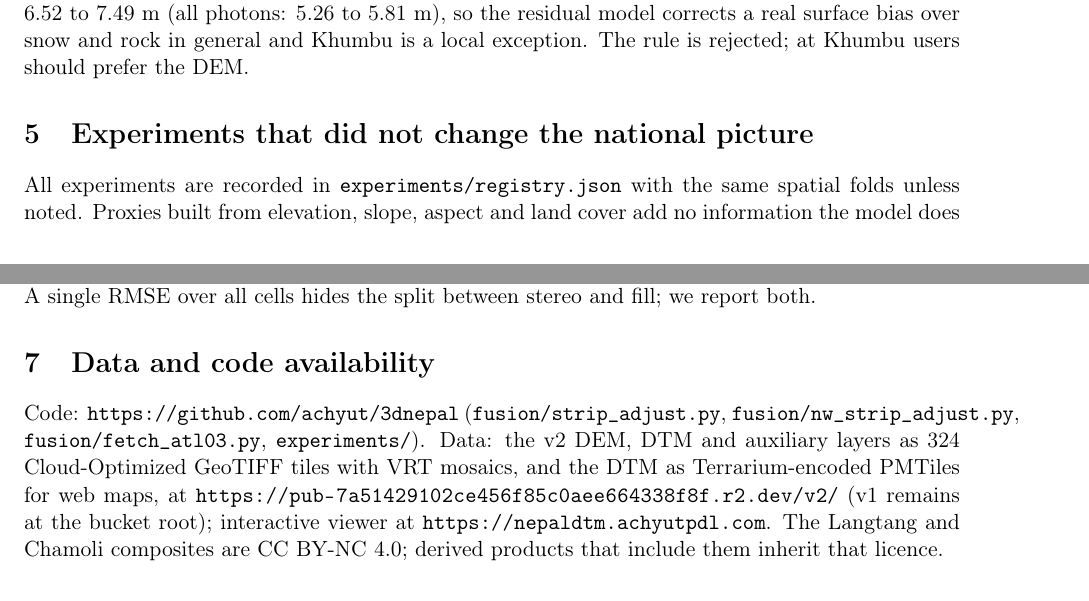
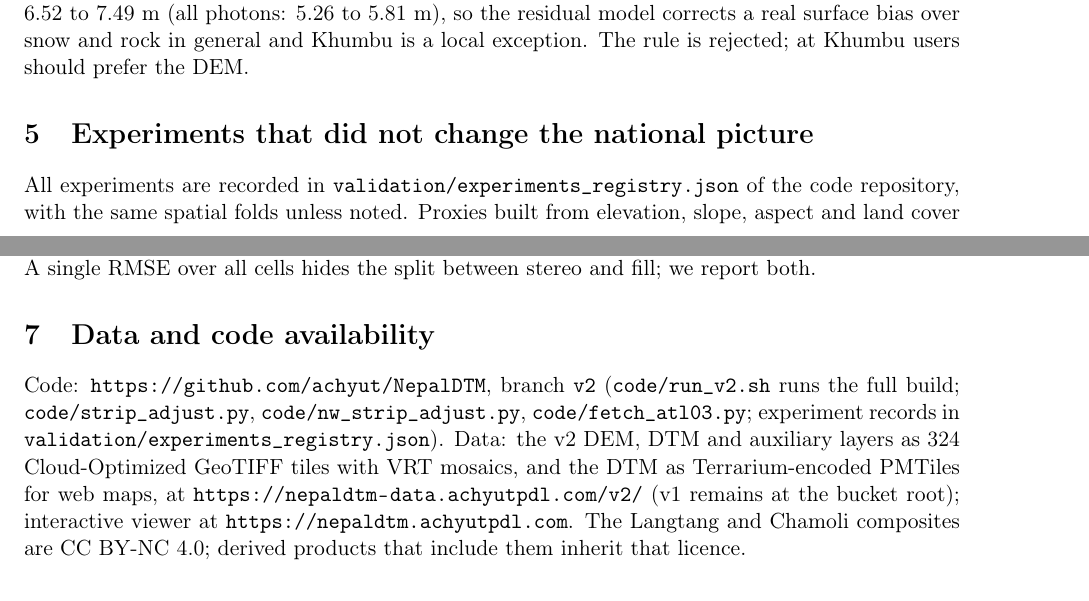
Before and after one commit to achyut/NepalDTM, a LaTeX paper (paper/v2/paper_v2.tex): two parts of pages 8 and 10 of 13, joined at a grey line, cut so that both start at the same text. Compiled offline with pdfLaTeX.

Commit message:
v2: experiment registry (validation/experiments_registry.json); paper data-availability points to this repository

```diff
--- a/paper/v2/paper_v2.tex
+++ b/paper/v2/paper_v2.tex
@@ -280,7 +280,7 @@ The rule is rejected; at Khumbu users should prefer the DEM.
 
 \section{Experiments that did not change the national picture}
 \label{sec:experiments}
-All experiments are recorded in \texttt{experiments/registry.json} with the same spatial folds unless noted.
+All experiments are recorded in \texttt{validation/experiments\_registry.json} of the code repository, with the same spatial folds unless noted.
 \begin{table}[!htbp]
 \centering
 \caption{Selected experiments. RMSE in metres on the national laser set (13.27~M points) unless noted.}
@@ -345,11 +345,12 @@ The 2~m references are surface models and cover two small areas; they test the s
 A single RMSE over all cells hides the split between stereo and fill; we report both.
 
 \section{Data and code availability}
-Code: \url{https://github.com/achyut/3dnepal} (\texttt{fusion/strip\_adjust.py}, \texttt{fusion/nw\_strip\_adjust.py},
-\texttt{fusion/fetch\_atl03.py}, \texttt{experiments/}).
+Code: \url{https://github.com/achyut/NepalDTM}, branch \texttt{v2} (\texttt{code/run\_v2.sh} runs the full build;
+\texttt{code/strip\_adjust.py}, \texttt{code/nw\_strip\_adjust.py}, \texttt{code/fetch\_atl03.py}; experiment records in
+\texttt{validation/experiments\_registry.json}).
 Data: the v2 DEM, DTM and auxiliary layers as 324 Cloud-Optimized GeoTIFF tiles with VRT mosaics, and the DTM as
 Terrarium-encoded PMTiles for web maps, at
-\url{https://pub-7a51429102ce456f85c0aee664338f8f.r2.dev/v2/} (v1 remains at the bucket root); interactive viewer at
+\url{https://nepaldtm-data.achyutpdl.com/v2/} (v1 remains at the bucket root); interactive viewer at
 \url{https://nepaldtm.achyutpdl.com}.
 The Langtang and Chamoli composites are CC~BY-NC~4.0; derived products that include them inherit that licence.
 
```
Also changed, not shown: paper/v2/paper_v2.pdf, paper/v2/paper_v2.tex (2 more changed lines), 1 other file.
